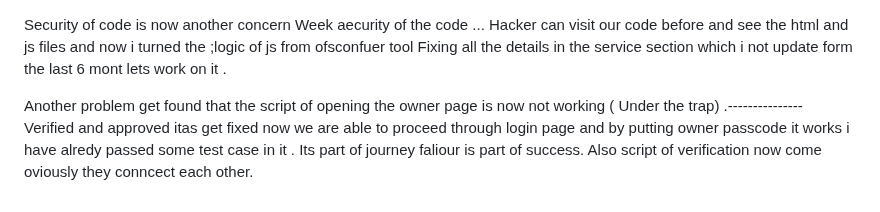
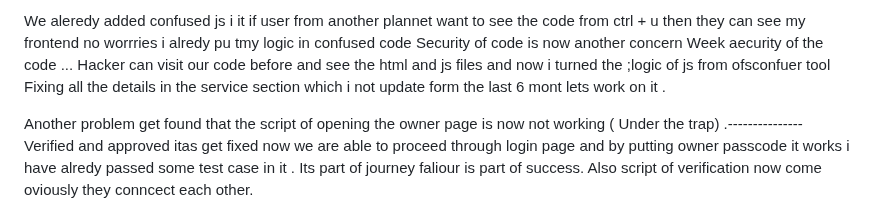
Before and after one commit to Lovekus969/5-River-Barber, a Markdown page: readme.md, the part around the change. Drawn GitHub-style.

```diff
--- a/readme.md
+++ b/readme.md
@@ -1,3 +1,4 @@
+We aleredy added confused js i it if user from another plannet want to see the code from ctrl + u then they can see my frontend no worrries i alredy pu tmy logic in confused code
 Security of code is now another concern
 Week aecurity of the code ... Hacker can visit our code before and see the html and js files and now i turned the ;logic of js from ofsconfuer tool Fixing all the details in the service section which i not update form the last 6 mont lets work on it .
 
```
